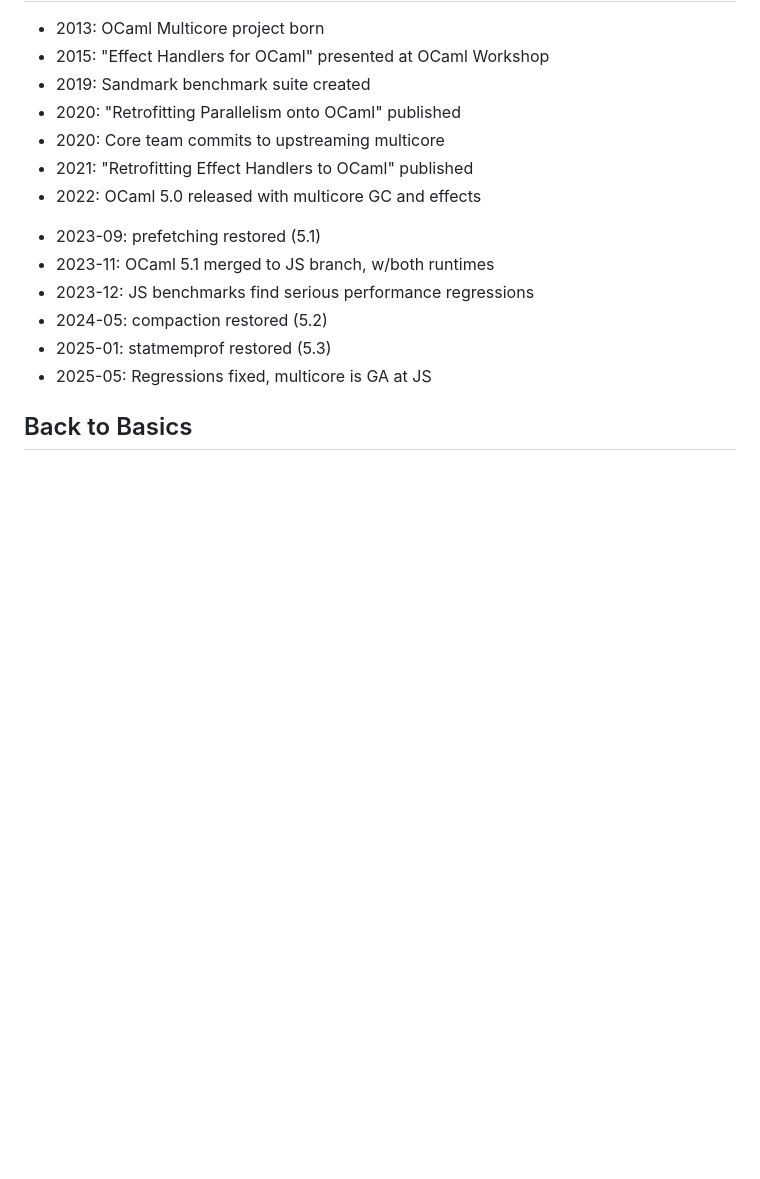
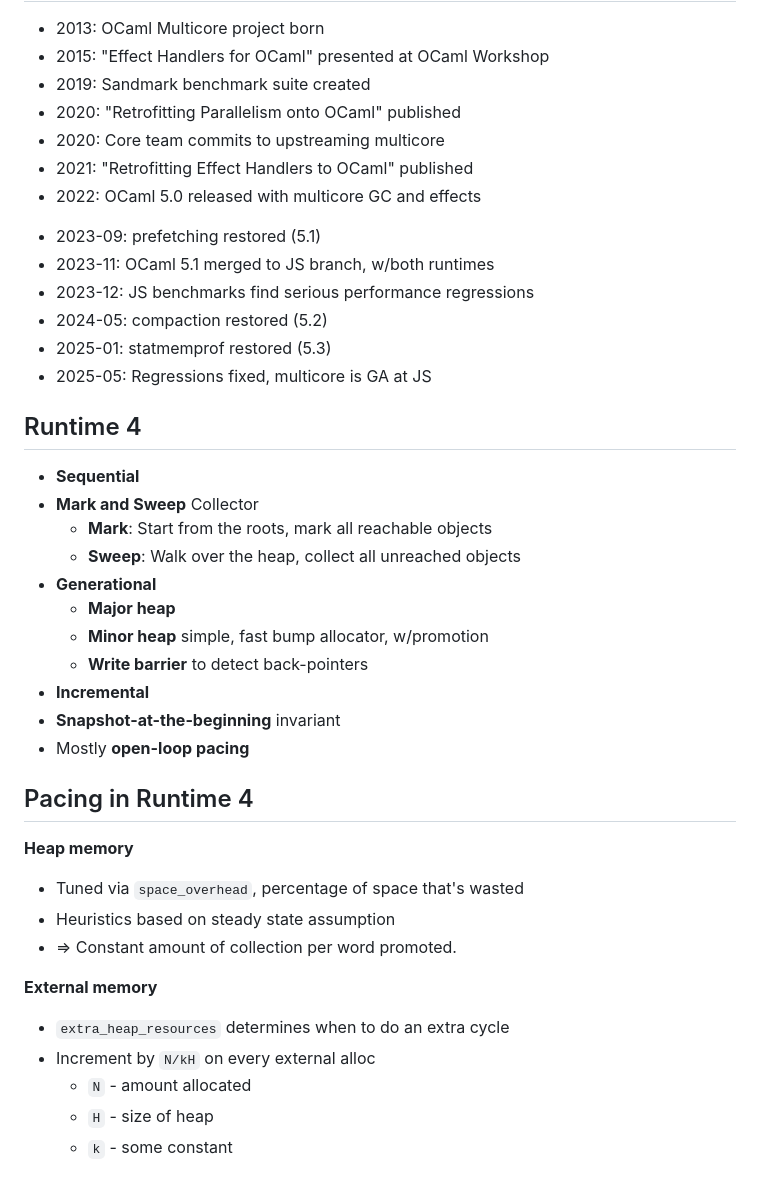
Before and after one commit to yminsky/the-saga-of-runtime5, a Markdown page: talk-general.md, the part around the change printed below. Rendered like a GitHub page; blank space fills up the shorter version.

```diff
--- a/talk-general.md
+++ b/talk-general.md
@@ -64,5 +54,35 @@ It did take a while, though...
 - 2025-01: <span style="color:blue">statmemprof restored</span> (5.3)
 - 2025-05: <span style="color: #ff9000">Regressions fixed</span>, multicore is GA at JS
 
-Back to Basics
--------------------------
+Runtime 4
+---------
+
+- **Sequential**
+- **Mark and Sweep** Collector
+  - **Mark**: Start from the roots, mark all reachable objects
+  - **Sweep**: Walk over the heap, collect all unreached objects
+- **Generational**
+  - **Major heap**
+  - **Minor heap** simple, fast bump allocator, w/promotion
+  - **Write barrier** to detect back-pointers
+- **Incremental**
+- **Snapshot-at-the-beginning** invariant
+- Mostly **open-loop pacing**
+
+Pacing in Runtime 4
+-------------------
+
+**Heap memory**
+
+- Tuned via `space_overhead`, percentage of space that's wasted
+- Heuristics based on steady state assumption
+- => Constant amount of collection per word promoted.
+
+**External memory**
+
+- `extra_heap_resources` determines when to do an extra cycle
+- Increment by `N/kH` on every external alloc
+  - `N` - amount allocated
+  - `H` - size of heap
+  - `k` - some constant
+
```
Also changed, not shown: other parts of talk-general.md (+42 -145 lines), talk.md (+2 -10 lines).
